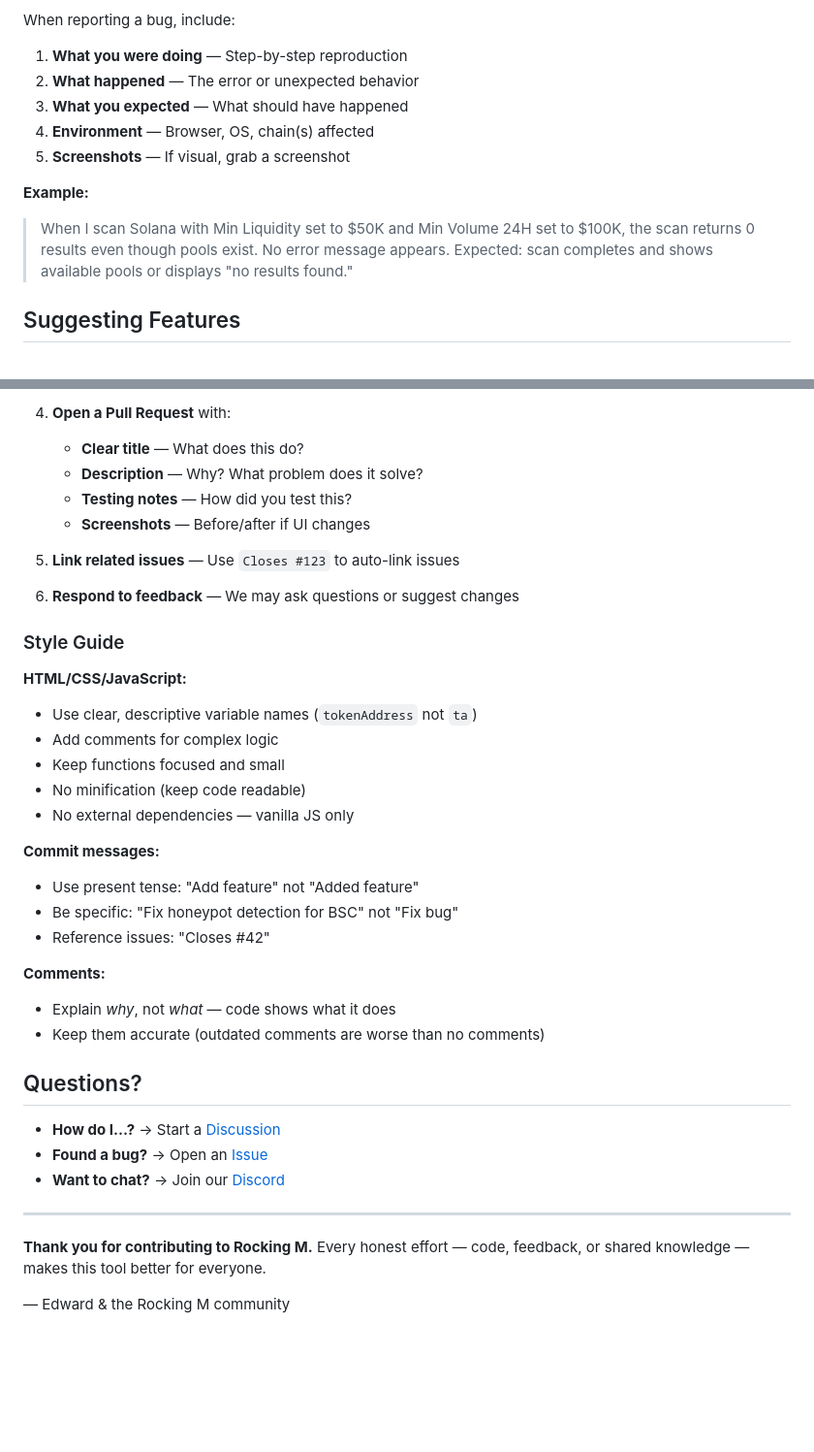
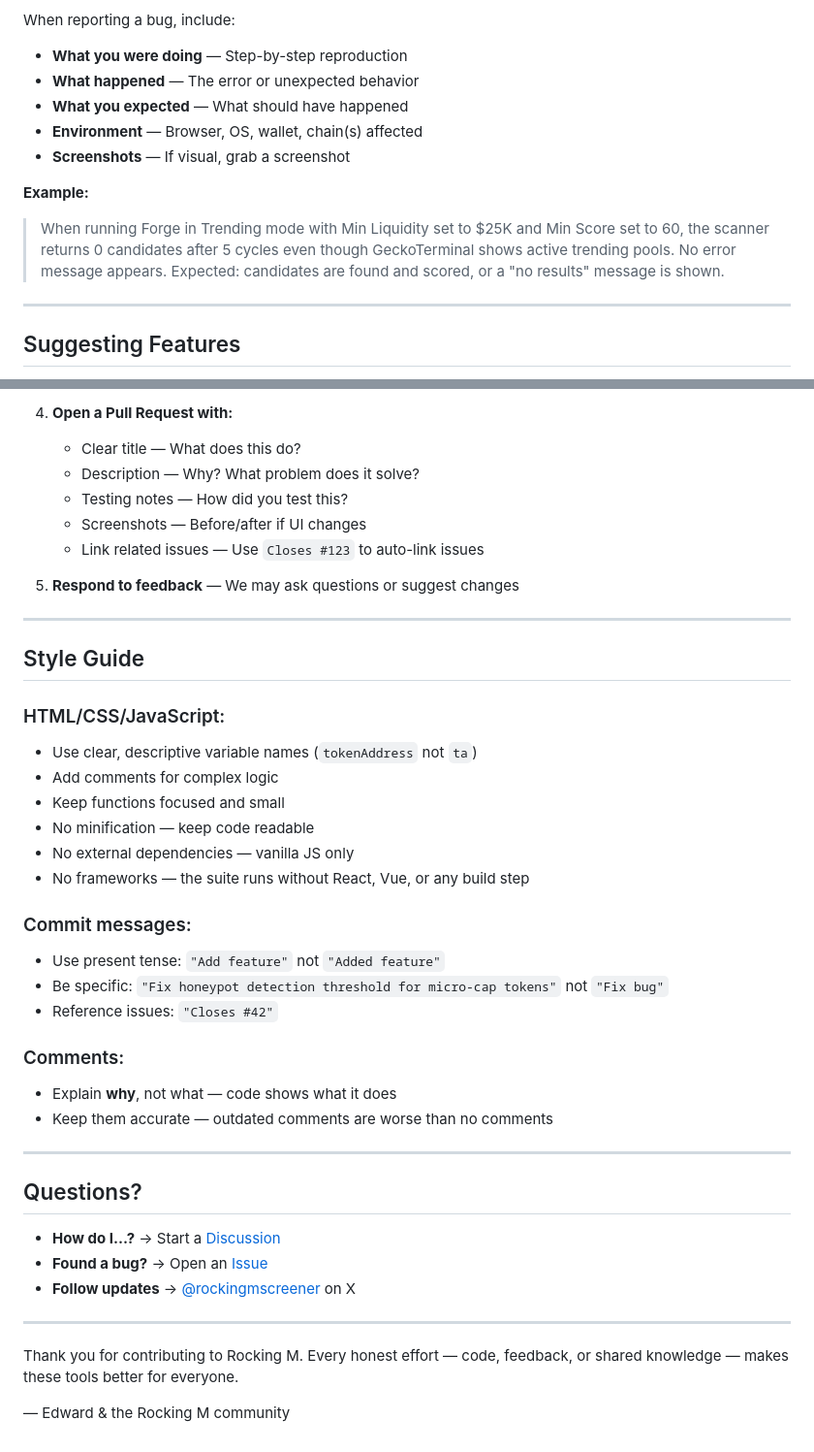
Before and after one commit to RockingMScreener/rocking-m-screener, a Markdown page: CONTRIBUTING.md, 2 parts joined by grey strips. Shown at 97% size. Rendered like a GitHub page; blank space fills up the shorter version.

```diff
--- a/CONTRIBUTING.md
+++ b/CONTRIBUTING.md
@@ -51,14 +58,17 @@ You don't need to be a developer. Here's how anyone can help:
 
 When reporting a bug, include:
 
-1. **What you were doing** — Step-by-step reproduction
-2. **What happened** — The error or unexpected behavior
-3. **What you expected** — What should have happened
-4. **Environment** — Browser, OS, chain(s) affected
-5. **Screenshots** — If visual, grab a screenshot
+- **What you were doing** — Step-by-step reproduction
+- **What happened** — The error or unexpected behavior
+- **What you expected** — What should have happened
+- **Environment** — Browser, OS, wallet, chain(s) affected
+- **Screenshots** — If visual, grab a screenshot
 
 **Example:**
-> When I scan Solana with Min Liquidity set to $50K and Min Volume 24H set to $100K, the scan returns 0 results even though pools exist. No error message appears. Expected: scan completes and shows available pools or displays "no results found."
+
+> When running Forge in Trending mode with Min Liquidity set to $25K and Min Score set to 60, the scanner returns 0 candidates after 5 cycles even though GeckoTerminal shows active trending pools. No error message appears. Expected: candidates are found and scored, or a "no results" message is shown.
+
+---
 
 ## Suggesting Features
 
@@ -127,40 +157,44 @@ The project is **100% client-side** (vanilla HTML, CSS, JavaScript) — no build
 
-4. **Open a Pull Request** with:
-   - **Clear title** — What does this do?
-   - **Description** — Why? What problem does it solve?
-   - **Testing notes** — How did you test this?
-   - **Screenshots** — Before/after if UI changes
+4. **Open a Pull Request with:**
+   - Clear title — What does this do?
+   - Description — Why? What problem does it solve?
+   - Testing notes — How did you test this?
+   - Screenshots — Before/after if UI changes
+   - Link related issues — Use `Closes #123` to auto-link issues
 
-5. **Link related issues** — Use `Closes #123` to auto-link issues
+5. **Respond to feedback** — We may ask questions or suggest changes
 
-6. **Respond to feedback** — We may ask questions or suggest changes
+---
 
-### Style Guide
+## Style Guide
 
-**HTML/CSS/JavaScript:**
+### HTML/CSS/JavaScript:
 - Use clear, descriptive variable names (`tokenAddress` not `ta`)
 - Add comments for complex logic
 - Keep functions focused and small
-- No minification (keep code readable)
+- No minification — keep code readable
 - No external dependencies — vanilla JS only
+- No frameworks — the suite runs without React, Vue, or any build step
 
-**Commit messages:**
-- Use present tense: "Add feature" not "Added feature"
-- Be specific: "Fix honeypot detection for BSC" not "Fix bug"
-- Reference issues: "Closes #42"
+### Commit messages:
+- Use present tense: `"Add feature"` not `"Added feature"`
+- Be specific: `"Fix honeypot detection threshold for micro-cap tokens"` not `"Fix bug"`
+- Reference issues: `"Closes #42"`
 
-**Comments:**
-- Explain *why*, not *what* — code shows what it does
-- Keep them accurate (outdated comments are worse than no comments)
+### Comments:
+- Explain **why**, not what — code shows what it does
+- Keep them accurate — outdated comments are worse than no comments
+
+---
 
 ## Questions?
 
 - **How do I...?** → Start a [Discussion](https://github.com/RockingMScreener/rocking-m-screener/discussions)
 - **Found a bug?** → Open an [Issue](https://github.com/RockingMScreener/rocking-m-screener/issues)
-- **Want to chat?** → Join our [Discord](https://discord.gg/aumVpSavB)
+- **Follow updates** → [@rockingmscreener](https://x.com/rockingmscreener) on X
 
 ---
 
-**Thank you for contributing to Rocking M.** Every honest effort — code, feedback, or shared knowledge — makes this tool better for everyone.
+Thank you for contributing to Rocking M. Every honest effort — code, feedback, or shared knowledge — makes these tools better for everyone.
 
 — Edward & the Rocking M community
```
Also changed, not shown: other parts of CONTRIBUTING.md (+80 -53 lines).
